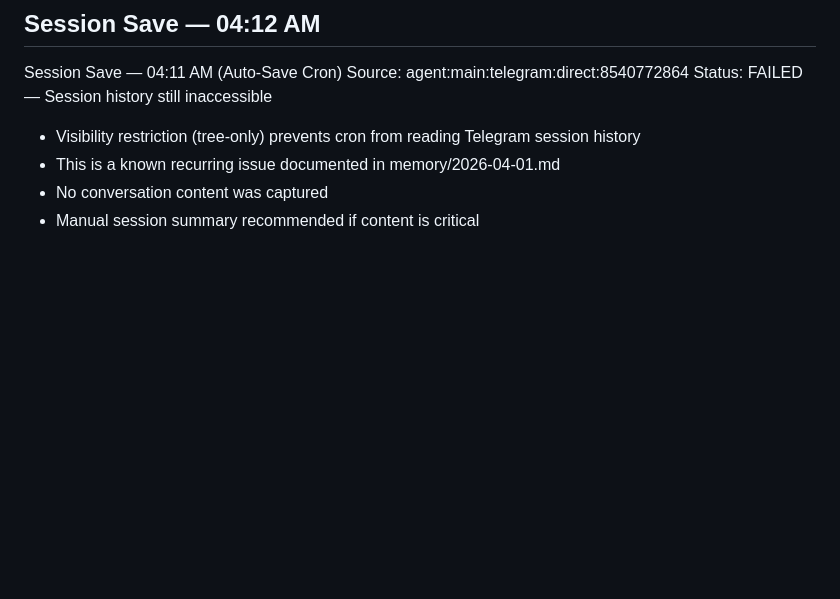
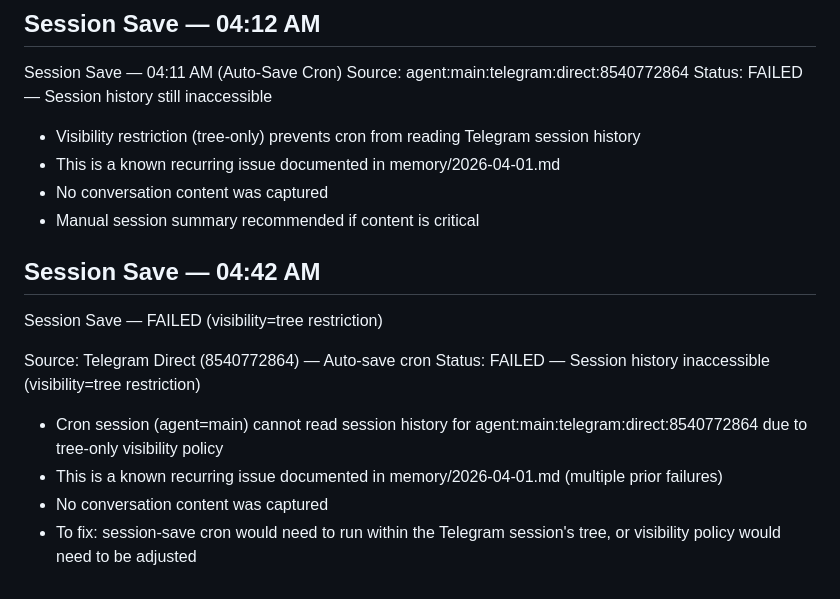
Before and after one commit to jccollinsdev/obsidian-vault, a Markdown page: 100-Memory/Daily/2026-04-01.md, the part around the change. GitHub-like rendering; blank space fills up the shorter version.

Commit message:
Session save: 2026-04-01 04:42 AM

```diff
--- a/100-Memory/Daily/2026-04-01.md
+++ b/100-Memory/Daily/2026-04-01.md
@@ -73,3 +73,15 @@ Status: FAILED — Session history still inaccessible
 - This is a known recurring issue documented in memory/2026-04-01.md
 - No conversation content was captured
 - Manual session summary recommended if content is critical
+
+## Session Save — 04:42 AM
+
+Session Save — FAILED (visibility=tree restriction)
+
+Source: Telegram Direct (8540772864) — Auto-save cron
+Status: FAILED — Session history inaccessible (visibility=tree restriction)
+
+- Cron session (agent=main) cannot read session history for agent:main:telegram:direct:8540772864 due to tree-only visibility policy
+- This is a known recurring issue documented in memory/2026-04-01.md (multiple prior failures)
+- No conversation content was captured
+- To fix: session-save cron would need to run within the Telegram session's tree, or visibility policy would need to be adjusted
```
Also changed, not shown: 100-Memory/Sessions/2026-04-01-0442.md (added, +9 -0 lines).
